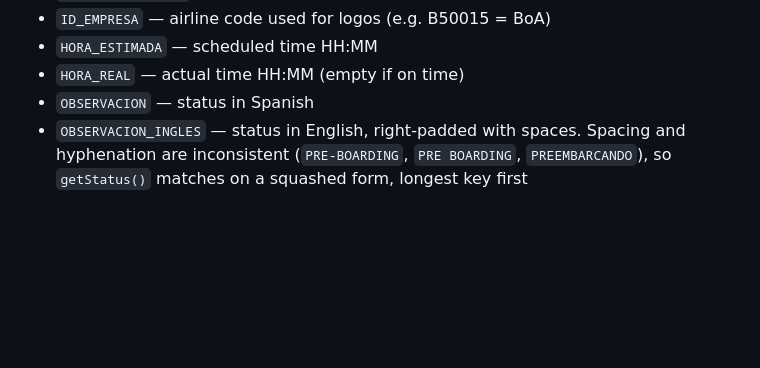
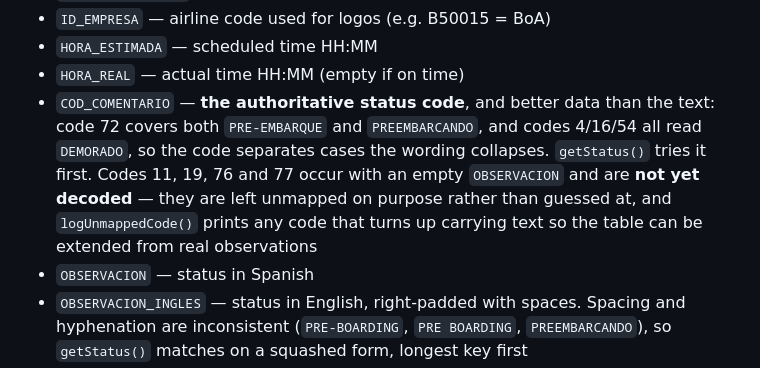
Before and after one commit to MirkoMG/lynceus-aero, a Markdown page: CLAUDE.md, the part around the change. GitHub-like rendering; blank space fills up the shorter version.

Commit message:
Document COD_COMENTARIO status codes

```diff
--- a/CLAUDE.md
+++ b/CLAUDE.md
@@ -65,6 +65,13 @@ Key response fields:
 - `ID_EMPRESA` — airline code used for logos (e.g. B50015 = BoA)
 - `HORA_ESTIMADA` — scheduled time HH:MM
 - `HORA_REAL` — actual time HH:MM (empty if on time)
+- `COD_COMENTARIO` — **the authoritative status code**, and better data than the
+  text: code 72 covers both `PRE-EMBARQUE` and `PREEMBARCANDO`, and codes 4/16/54
+  all read `DEMORADO`, so the code separates cases the wording collapses.
+  `getStatus()` tries it first. Codes 11, 19, 76 and 77 occur with an empty
+  `OBSERVACION` and are **not yet decoded** — they are left unmapped on purpose
+  rather than guessed at, and `logUnmappedCode()` prints any code that turns up
+  carrying text so the table can be extended from real observations
 - `OBSERVACION` — status in Spanish
 - `OBSERVACION_INGLES` — status in English, right-padded with spaces. Spacing and
   hyphenation are inconsistent (`PRE-BOARDING`, `PRE BOARDING`, `PREEMBARCANDO`),
```
